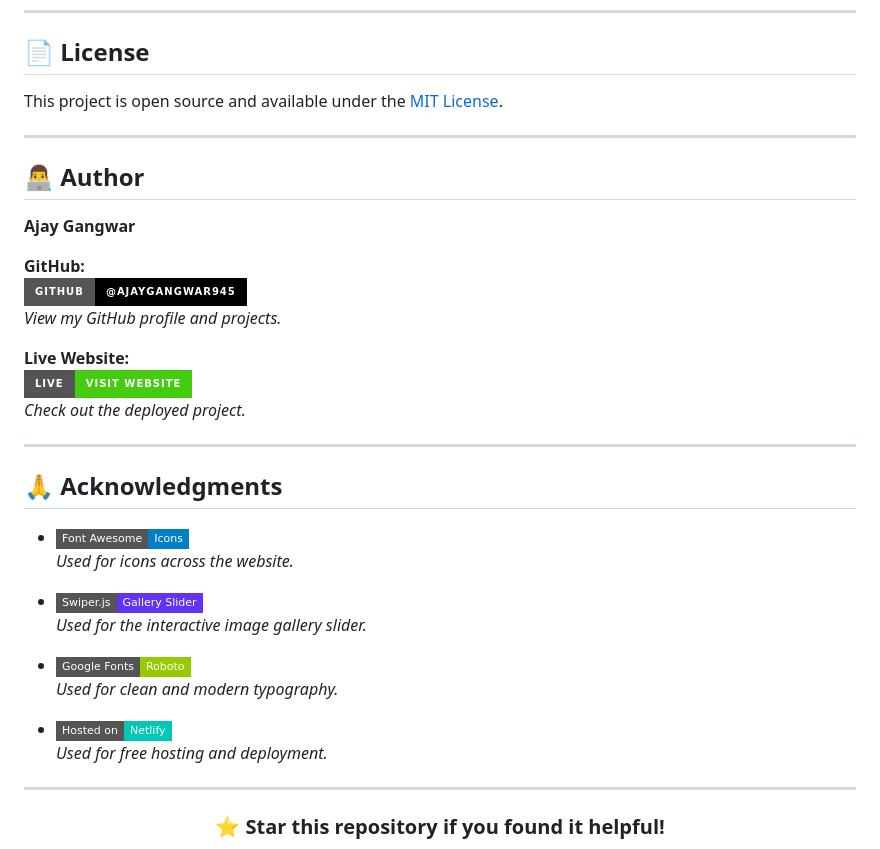
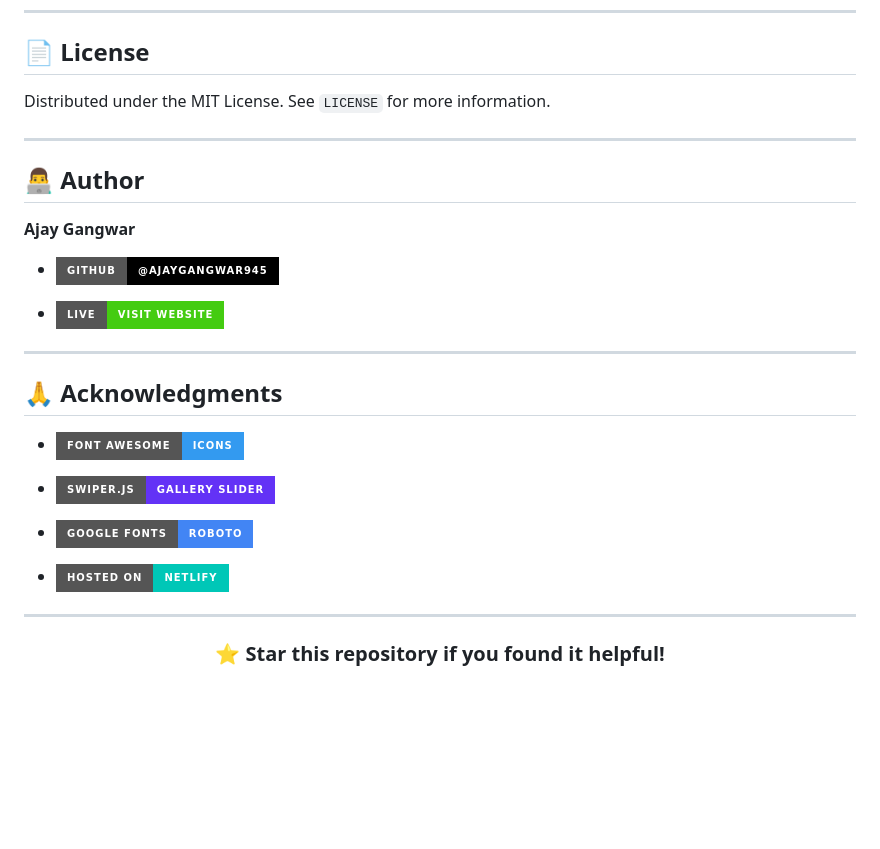
Before and after one commit to ajaygangwar945/Pet-Adoption-Animal-Welfare, a Markdown page: README.md, the part around one of its changes. Drawn GitHub-style; badges without logos; blank space fills up the shorter version.

```diff
--- a/README.md
+++ b/README.md
@@ -194,7 +195,7 @@ Contributions are welcome! Feel free to:
 
 ## 📄 License
 
-This project is open source and available under the [MIT License](LICENSE).
+Distributed under the MIT License. See `LICENSE` for more information.
 
 ---
 
@@ -203,31 +204,23 @@ This project is open source and available under the [MIT License](LICENSE).
 
 **Ajay Gangwar**
 
-**GitHub:**
-[![GitHub Profile](https://img.shields.io/badge/GitHub-@ajaygangwar945-black?style=for-the-badge&logo=github)](https://github.com/ajaygangwar945)
-*View my GitHub profile and projects.*
+- [![GitHub Profile](https://img.shields.io/badge/GitHub-@ajaygangwar945-black?style=for-the-badge&logo=github)](https://github.com/ajaygangwar945)
 
-**Live Website:**
-[![Live Website](https://img.shields.io/badge/Live-Visit%20Website-success?style=for-the-badge)](https://pet-adoption-animal-welfare.netlify.app/)
-*Check out the deployed project.*
-
+- [![Live Website](https://img.shields.io/badge/Live-Visit%20Website-success?style=for-the-badge)](https://pet-adoption-animal-welfare.netlify.app/)
 
 
 ---
 
 ## 🙏 Acknowledgments
 
-- [![Font Awesome](https://img.shields.io/badge/Font%20Awesome-Icons-blue?style=flat-square&logo=fontawesome&logoColor=white)](https://fontawesome.com/)
-  *Used for icons across the website.*
+- [![Font Awesome](https://img.shields.io/badge/Font%20Awesome-Icons-339AF0?style=for-the-badge&logo=fontawesome&logoColor=white)](https://fontawesome.com/)
 
-- [![Swiper.js](https://img.shields.io/badge/Swiper.js-Gallery%20Slider-6332F6?style=flat-square&logo=swiper&logoColor=white)](https://swiperjs.com/)
-  *Used for the interactive image gallery slider.*
+- [![Swiper.js](https://img.shields.io/badge/Swiper.js-Gallery%20Slider-6332F6?style=for-the-badge&logo=swiper&logoColor=white)](https://swiperjs.com/)
 
-- [![Google Fonts](https://img.shields.io/badge/Google%20Fonts-Roboto-green?style=flat-square&logo=googlefonts&logoColor=white)](https://fonts.google.com/)
-  *Used for clean and modern typography.*
+- [![Google Fonts](https://img.shields.io/badge/Google%20Fonts-Roboto-4285F4?style=for-the-badge&logo=googlefonts&logoColor=white)](https://fonts.google.com/)
 
-- [![Netlify](https://img.shields.io/badge/Hosted%20on-Netlify-00C7B7?style=flat-square&logo=netlify&logoColor=white)](https://www.netlify.com/)
-  *Used for free hosting and deployment.*
+- [![Netlify](https://img.shields.io/badge/Hosted%20on-Netlify-00C7B7?style=for-the-badge&logo=netlify&logoColor=white)](https://www.netlify.com/)
+
 
 ---
 
```
Also changed, not shown: other parts of README.md (+3 -2 lines).
